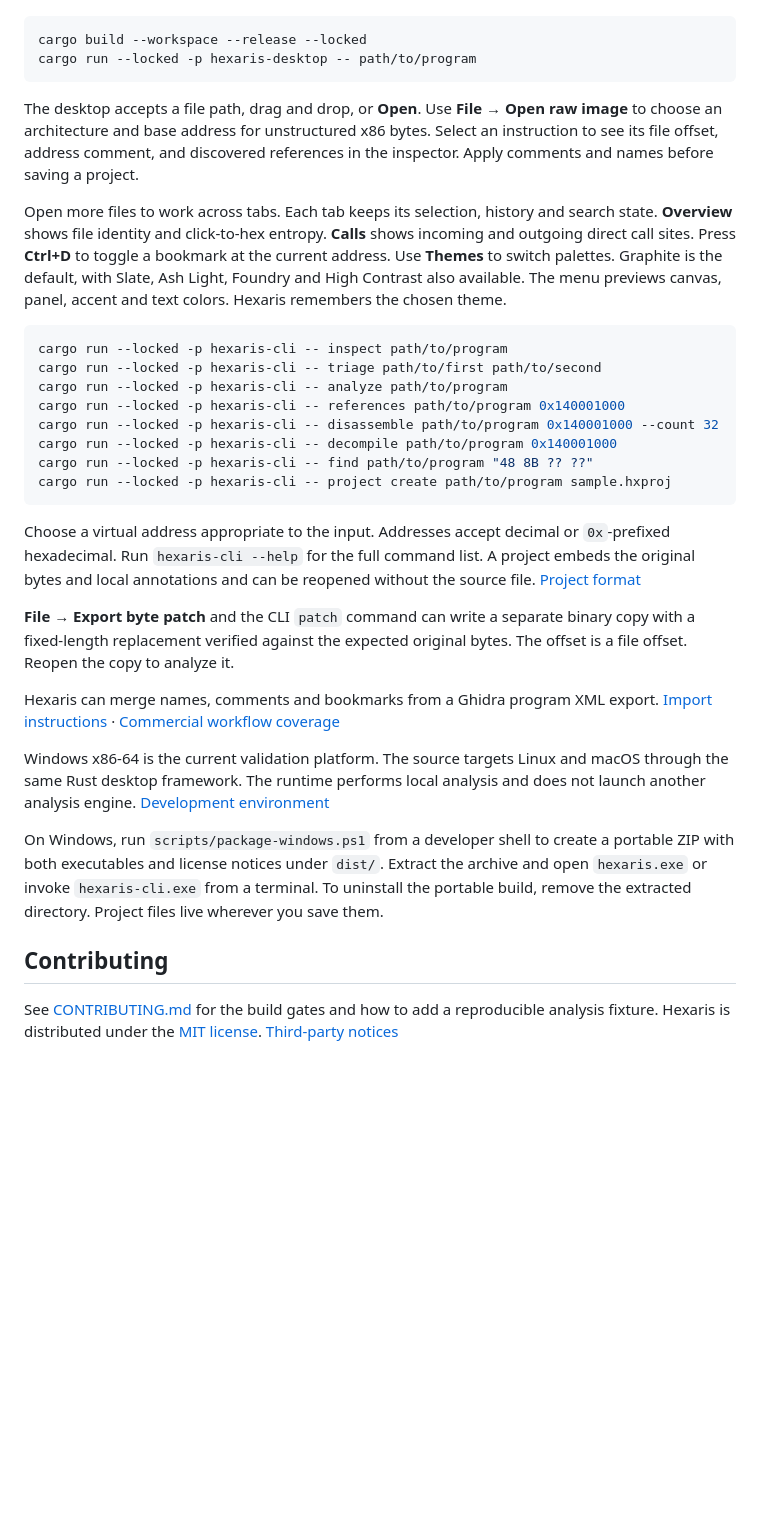
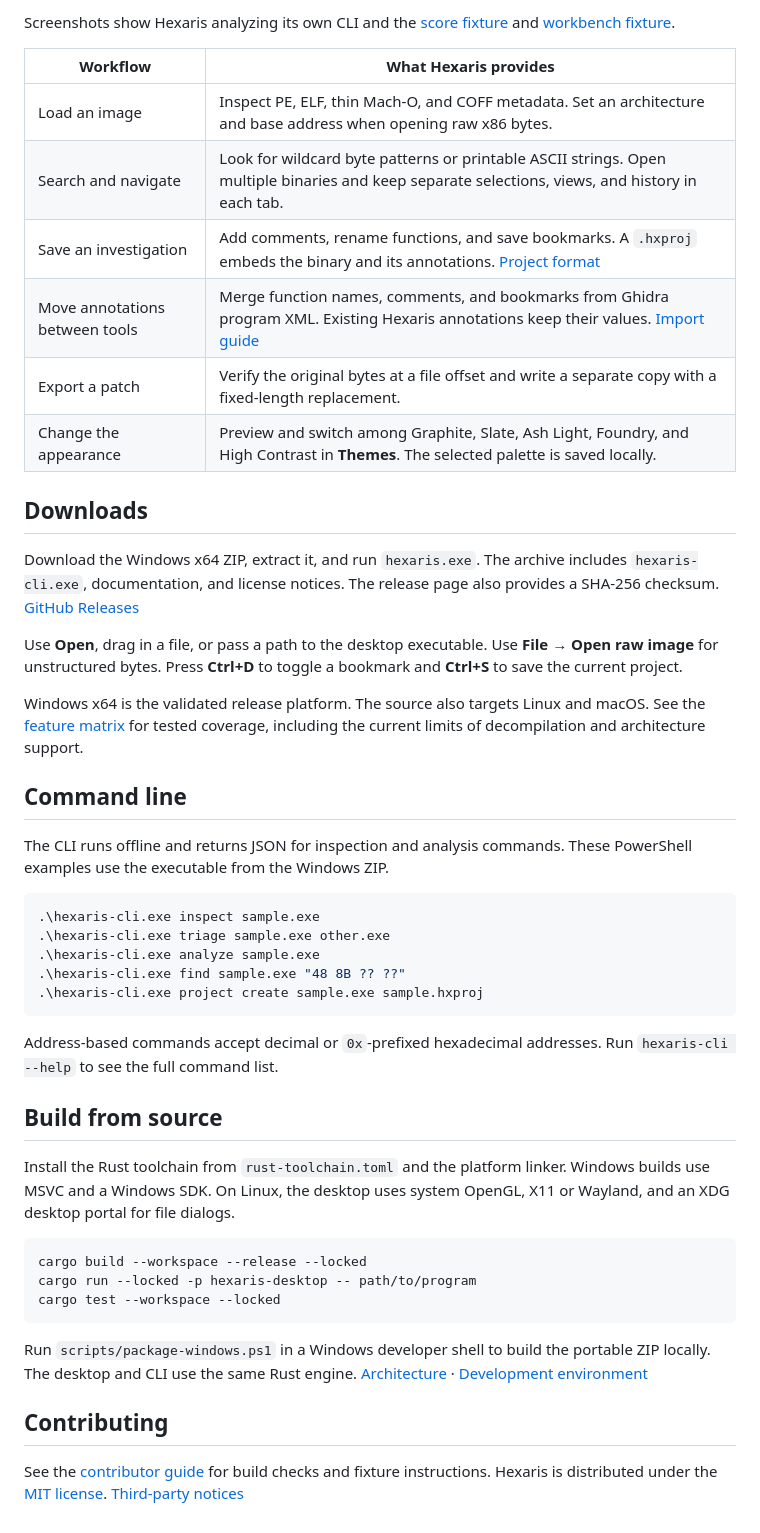
Before and after one commit to Prestondevs/hexaris, a Markdown page: README.md, the part around one of its changes. GitHub-like rendering; blank space fills up the shorter version.

````diff
--- a/README.md
+++ b/README.md
@@ -10,34 +56,48 @@ Install Rust and the native linker for your platform. On Windows, use the MSVC t
+Screenshots show Hexaris analyzing its own CLI and the [score fixture](tests/fixtures/score.c) and [workbench fixture](tests/fixtures/workbench.c).
+
+| Workflow | What Hexaris provides |
+| --- | --- |
+| Load an image | Inspect PE, ELF, thin Mach-O, and COFF metadata. Set an architecture and base address when opening raw x86 bytes. |
+| Search and navigate | Look for wildcard byte patterns or printable ASCII strings. Open multiple binaries and keep separate selections, views, and history in each tab. |
+| Save an investigation | Add comments, rename functions, and save bookmarks. A `.hxproj` embeds the binary and its annotations. [Project format](docs/PROJECT_FORMAT.md) |
+| Move annotations between tools | Merge function names, comments, and bookmarks from Ghidra program XML. Existing Hexaris annotations keep their values. [Import guide](docs/GHIDRA_XML.md) |
+| Export a patch | Verify the original bytes at a file offset and write a separate copy with a fixed-length replacement. |
+| Change the appearance | Preview and switch among Graphite, Slate, Ash Light, Foundry, and High Contrast in **Themes**. The selected palette is saved locally. |
+
+## Downloads
+
+Download the Windows x64 ZIP, extract it, and run `hexaris.exe`. The archive includes `hexaris-cli.exe`, documentation, and license notices. The release page also provides a SHA-256 checksum. [GitHub Releases](https://github.com/Prestondevs/hexaris/releases/latest)
+
+Use **Open**, drag in a file, or pass a path to the desktop executable. Use **File → Open raw image** for unstructured bytes. Press **Ctrl+D** to toggle a bookmark and **Ctrl+S** to save the current project.
+
+Windows x64 is the validated release platform. The source also targets Linux and macOS. See the [feature matrix](docs/FEATURE_MATRIX.md) for tested coverage, including the current limits of decompilation and architecture support.
+
+## Command line
+
+The CLI runs offline and returns JSON for inspection and analysis commands. These PowerShell examples use the executable from the Windows ZIP.
+
+```powershell
+.\hexaris-cli.exe inspect sample.exe
+.\hexaris-cli.exe triage sample.exe other.exe
+.\hexaris-cli.exe analyze sample.exe
+.\hexaris-cli.exe find sample.exe "48 8B ?? ??"
+.\hexaris-cli.exe project create sample.exe sample.hxproj
+```
+
+Address-based commands accept decimal or `0x`-prefixed hexadecimal addresses. Run `hexaris-cli --help` to see the full command list.
+
+## Build from source
+
+Install the Rust toolchain from `rust-toolchain.toml` and the platform linker. Windows builds use MSVC and a Windows SDK. On Linux, the desktop uses system OpenGL, X11 or Wayland, and an XDG desktop portal for file dialogs.
 
 ```sh
 cargo build --workspace --release --locked
 cargo run --locked -p hexaris-desktop -- path/to/program
+cargo test --workspace --locked
 ```
 
-The desktop accepts a file path, drag and drop, or **Open**. Use **File → Open raw image** to choose an architecture and base address for unstructured x86 bytes. Select an instruction to see its file offset, address comment, and discovered references in the inspector. Apply comments and names before saving a project.
-
-Open more files to work across tabs. Each tab keeps its selection, history and search state. **Overview** shows file identity and click-to-hex entropy. **Calls** shows incoming and outgoing direct call sites. Press **Ctrl+D** to toggle a bookmark at the current address. Use **Themes** to switch palettes. Graphite is the default, with Slate, Ash Light, Foundry and High Contrast also available. The menu previews canvas, panel, accent and text colors. Hexaris remembers the chosen theme.
-
-```sh
-cargo run --locked -p hexaris-cli -- inspect path/to/program
-cargo run --locked -p hexaris-cli -- triage path/to/first path/to/second
-cargo run --locked -p hexaris-cli -- analyze path/to/program
-cargo run --locked -p hexaris-cli -- references path/to/program 0x140001000
-cargo run --locked -p hexaris-cli -- disassemble path/to/program 0x140001000 --count 32
-cargo run --locked -p hexaris-cli -- decompile path/to/program 0x140001000
-cargo run --locked -p hexaris-cli -- find path/to/program "48 8B ?? ??"
-cargo run --locked -p hexaris-cli -- project create path/to/program sample.hxproj
-```
-
-Choose a virtual address appropriate to the input. Addresses accept decimal or `0x`-prefixed hexadecimal. Run `hexaris-cli --help` for the full command list. A project embeds the original bytes and local annotations and can be reopened without the source file. [Project format](docs/PROJECT_FORMAT.md)
-
-**File → Export byte patch** and the CLI `patch` command can write a separate binary copy with a fixed-length replacement verified against the expected original bytes. The offset is a file offset. Reopen the copy to analyze it.
-
-Hexaris can merge names, comments and bookmarks from a Ghidra program XML export. [Import instructions](docs/GHIDRA_XML.md) · [Commercial workflow coverage](docs/PRO_FEATURES.md)
-
-Windows x86-64 is the current validation platform. The source targets Linux and macOS through the same Rust desktop framework. The runtime performs local analysis and does not launch another analysis engine. [Development environment](docs/DEVELOPMENT_ENVIRONMENT.md)
-
-On Windows, run `scripts/package-windows.ps1` from a developer shell to create a portable ZIP with both executables and license notices under `dist/`. Extract the archive and open `hexaris.exe` or invoke `hexaris-cli.exe` from a terminal. To uninstall the portable build, remove the extracted directory. Project files live wherever you save them.
+Run `scripts/package-windows.ps1` in a Windows developer shell to build the portable ZIP locally. The desktop and CLI use the same Rust engine. [Architecture](docs/ARCHITECTURE.md) · [Development environment](docs/DEVELOPMENT_ENVIRONMENT.md)
 
 ## Contributing
 
-See [CONTRIBUTING.md](CONTRIBUTING.md) for the build gates and how to add a reproducible analysis fixture. Hexaris is distributed under the [MIT license](LICENSE). [Third-party notices](THIRD_PARTY_NOTICES.md)
+See the [contributor guide](CONTRIBUTING.md) for build checks and fixture instructions. Hexaris is distributed under the [MIT license](LICENSE). [Third-party notices](THIRD_PARTY_NOTICES.md)
````
Also changed, not shown: other parts of README.md (+51 -5 lines), docs/images/calls.png (added), docs/images/control-flow.png (added), docs/images/pseudo-c.png (added), docs/images/triage.png (added), docs/images/workbench.png (added), 2 other files.
